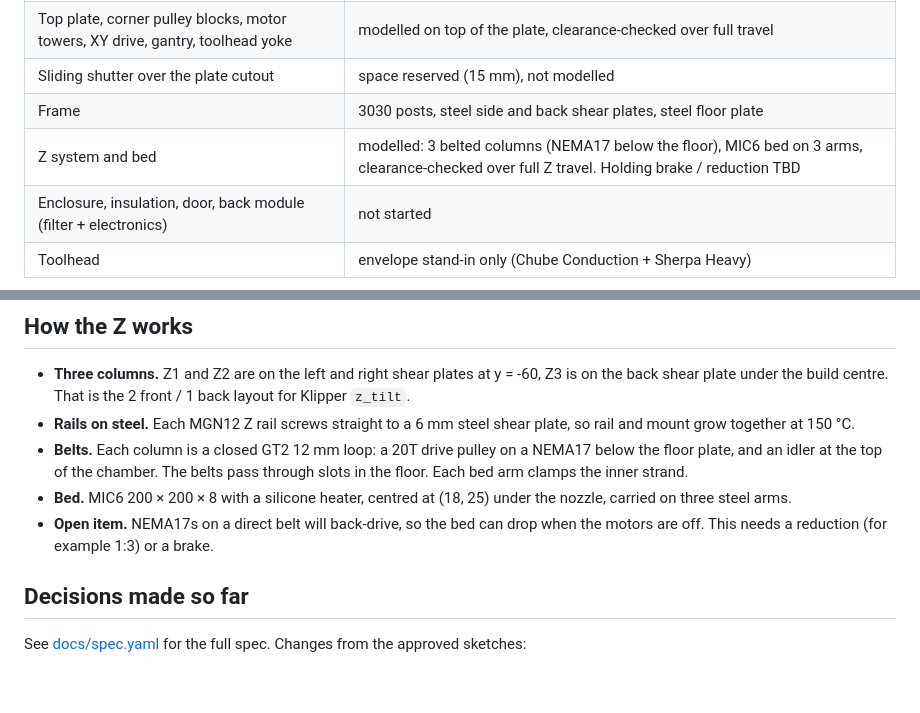
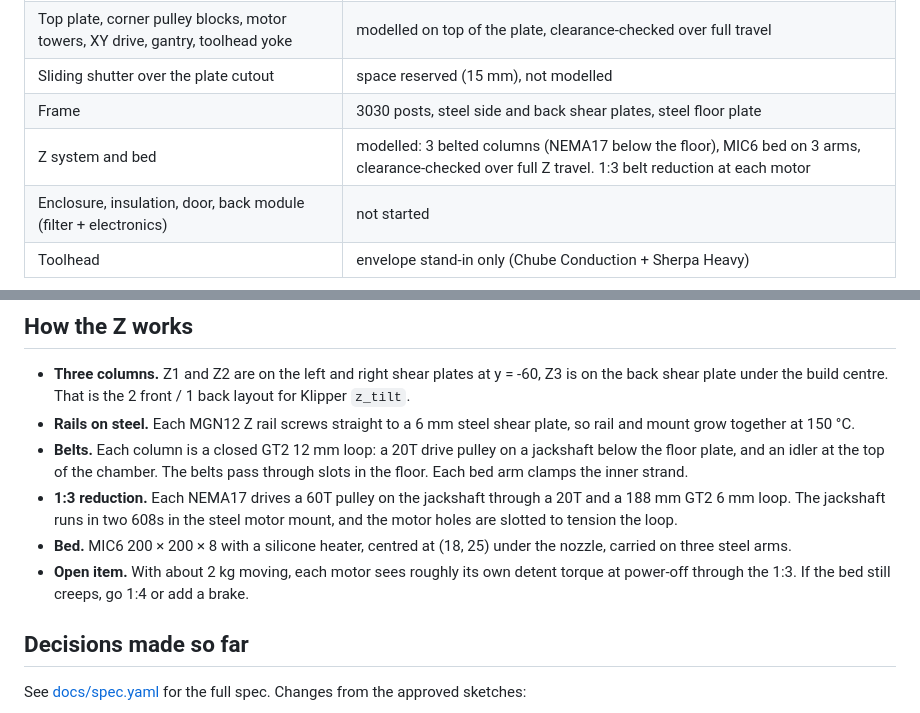
Before and after one commit to JonasMerrell/croxy, a Markdown page: README.md, 2 parts joined by grey strips. Drawn GitHub-style; blank space fills up the shorter version.

```diff
--- a/README.md
+++ b/README.md
@@ -15,7 +15,7 @@ toolhead reaches down into the chamber through a cutout in the plate. It is desi
 | Top plate, corner pulley blocks, motor towers, XY drive, gantry, toolhead yoke | modelled on top of the plate, clearance-checked over full travel |
 | Sliding shutter over the plate cutout | space reserved (15 mm), not modelled |
 | Frame | 3030 posts, steel side and back shear plates, steel floor plate |
-| Z system and bed | modelled: 3 belted columns (NEMA17 below the floor), MIC6 bed on 3 arms, clearance-checked over full Z travel. Holding brake / reduction TBD |
+| Z system and bed | modelled: 3 belted columns (NEMA17 below the floor), MIC6 bed on 3 arms, clearance-checked over full Z travel. 1:3 belt reduction at each motor |
 | Enclosure, insulation, door, back module (filter + electronics) | not started |
 | Toolhead | envelope stand-in only (Chube Conduction + Sherpa Heavy) |
 
@@ -49,9 +49,10 @@ All key sizes are in [`cad/params.yaml`](cad/params.yaml). Change a number and r
 
 - **Three columns.** Z1 and Z2 are on the left and right shear plates at y = -60, Z3 is on the back shear plate under the build centre. That is the 2 front / 1 back layout for Klipper `z_tilt`.
 - **Rails on steel.** Each MGN12 Z rail screws straight to a 6 mm steel shear plate, so rail and mount grow together at 150 °C.
-- **Belts.** Each column is a closed GT2 12 mm loop: a 20T drive pulley on a NEMA17 below the floor plate, and an idler at the top of the chamber. The belts pass through slots in the floor. Each bed arm clamps the inner strand.
+- **Belts.** Each column is a closed GT2 12 mm loop: a 20T drive pulley on a jackshaft below the floor plate, and an idler at the top of the chamber. The belts pass through slots in the floor. Each bed arm clamps the inner strand.
+- **1:3 reduction.** Each NEMA17 drives a 60T pulley on the jackshaft through a 20T and a 188 mm GT2 6 mm loop. The jackshaft runs in two 608s in the steel motor mount, and the motor holes are slotted to tension the loop.
 - **Bed.** MIC6 200 × 200 × 8 with a silicone heater, centred at (18, 25) under the nozzle, carried on three steel arms.
-- **Open item.** NEMA17s on a direct belt will back-drive, so the bed can drop when the motors are off. This needs a reduction (for example 1:3) or a brake.
+- **Open item.** With about 2 kg moving, each motor sees roughly its own detent torque at power-off through the 1:3. If the bed still creeps, go 1:4 or add a brake.
 
 ## Decisions made so far
 
```
Also changed, not shown: out/render-below.png, out/render-front.png, out/render-iso_front_left.png, out/render-right.png, out/render-top.png, out/render-zdrive.png (added), 6 other files.
